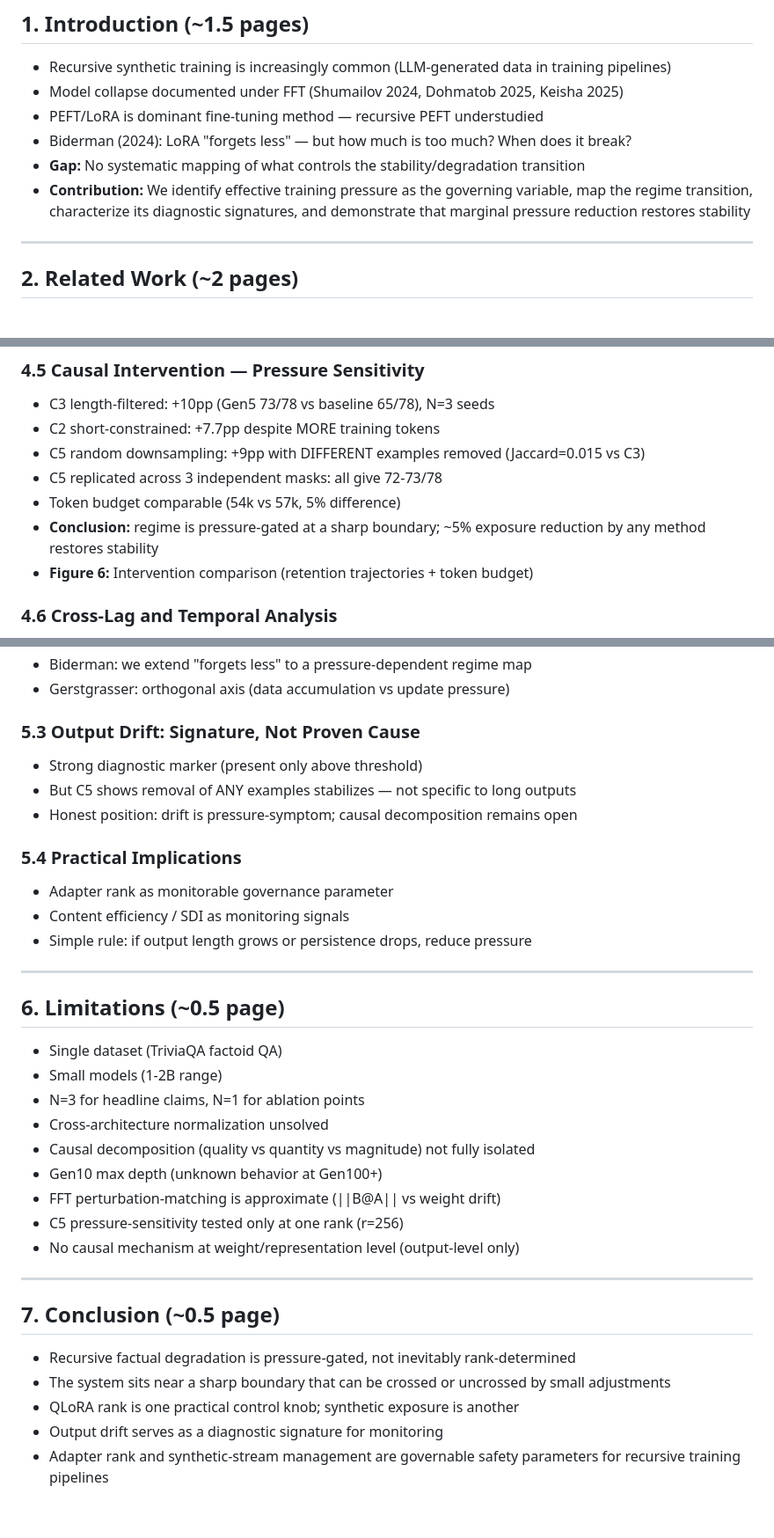
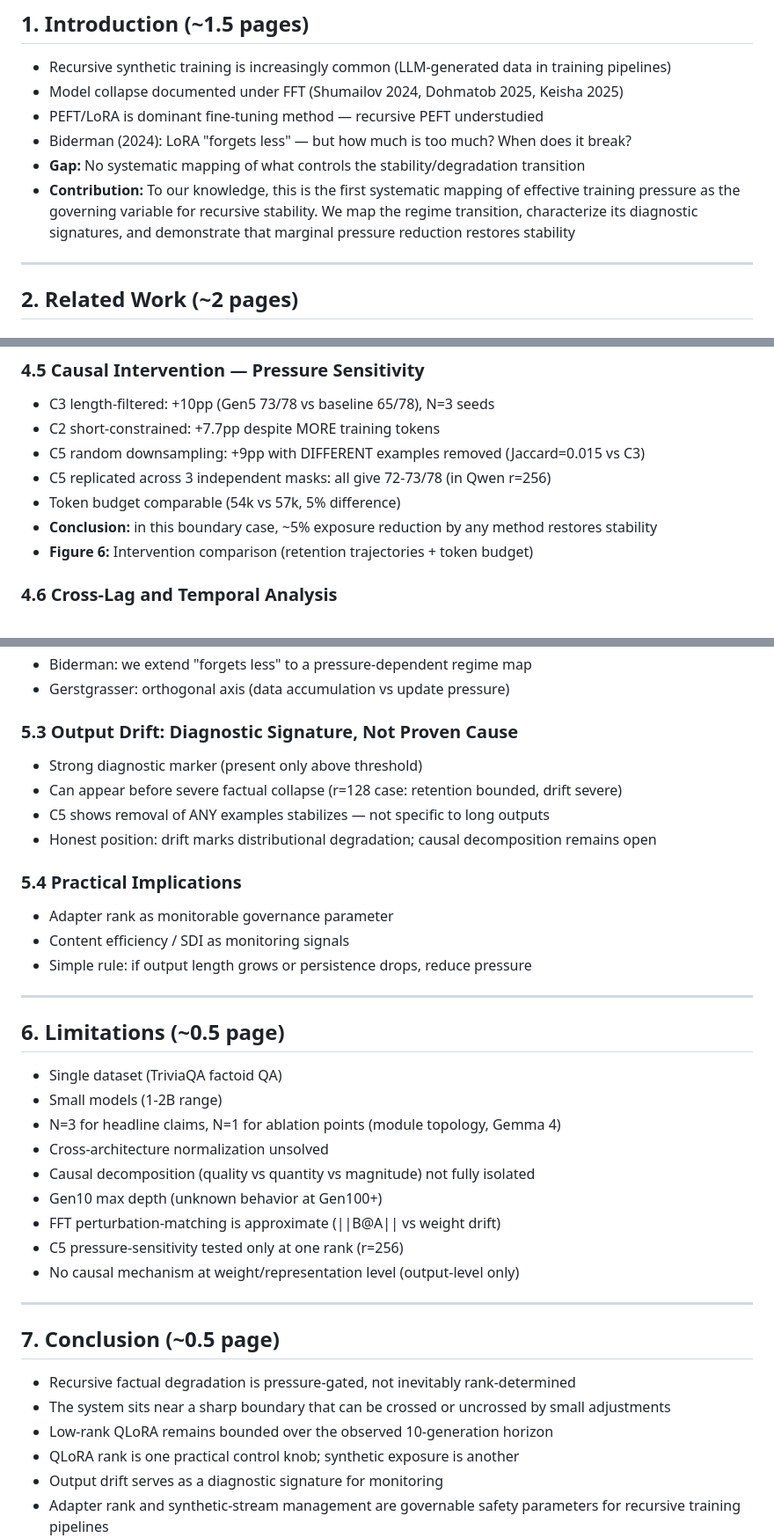
Before and after one commit to Jazancort/llm-knowledge-collapse-experiments, a Markdown page: docs/PAPER_OUTLINE.md, 3 parts joined by grey strips. Shown at 88% size. Drawn GitHub-style; blank space fills up the shorter version.

Commit message:
docs: apply 7 corrections from GPT review — pressure-gated, Gen10 consistent, no indefinitely, to our knowledge

```diff
--- a/docs/PAPER_OUTLINE.md
+++ b/docs/PAPER_OUTLINE.md
@@ -27,7 +27,7 @@ Recursive training on synthetic data causes model collapse — but the transitio
 - PEFT/LoRA is dominant fine-tuning method — recursive PEFT understudied
 - Biderman (2024): LoRA "forgets less" — but how much is too much? When does it break?
 - **Gap:** No systematic mapping of what controls the stability/degradation transition
-- **Contribution:** We identify effective training pressure as the governing variable, map the regime transition, characterize its diagnostic signatures, and demonstrate that marginal pressure reduction restores stability
+- **Contribution:** To our knowledge, this is the first systematic mapping of effective training pressure as the governing variable for recursive stability. We map the regime transition, characterize its diagnostic signatures, and demonstrate that marginal pressure reduction restores stability
 
 ---
 
@@ -127,9 +128,9 @@ Recursive training on synthetic data causes model collapse — but the transitio
 - C3 length-filtered: +10pp (Gen5 73/78 vs baseline 65/78), N=3 seeds
 - C2 short-constrained: +7.7pp despite MORE training tokens
 - C5 random downsampling: +9pp with DIFFERENT examples removed (Jaccard=0.015 vs C3)
-- C5 replicated across 3 independent masks: all give 72-73/78
+- C5 replicated across 3 independent masks: all give 72-73/78 (in Qwen r=256)
 - Token budget comparable (54k vs 57k, 5% difference)
-- **Conclusion:** regime is pressure-gated at a sharp boundary; ~5% exposure reduction by any method restores stability
+- **Conclusion:** in this boundary case, ~5% exposure reduction by any method restores stability
 - **Figure 6:** Intervention comparison (retention trajectories + token budget)
 
 ### 4.6 Cross-Lag and Temporal Analysis
@@ -154,10 +155,11 @@ Recursive training on synthetic data causes model collapse — but the transitio
 - Biderman: we extend "forgets less" to a pressure-dependent regime map
 - Gerstgrasser: orthogonal axis (data accumulation vs update pressure)
 
-### 5.3 Output Drift: Signature, Not Proven Cause
+### 5.3 Output Drift: Diagnostic Signature, Not Proven Cause
 - Strong diagnostic marker (present only above threshold)
-- But C5 shows removal of ANY examples stabilizes — not specific to long outputs
-- Honest position: drift is pressure-symptom; causal decomposition remains open
+- Can appear before severe factual collapse (r=128 case: retention bounded, drift severe)
+- C5 shows removal of ANY examples stabilizes — not specific to long outputs
+- Honest position: drift marks distributional degradation; causal decomposition remains open
 
 ### 5.4 Practical Implications
 - Adapter rank as monitorable governance parameter
@@ -170,7 +172,7 @@ Recursive training on synthetic data causes model collapse — but the transitio
 
 - Single dataset (TriviaQA factoid QA)
 - Small models (1-2B range)
-- N=3 for headline claims, N=1 for ablation points
+- N=3 for headline claims, N=1 for ablation points (module topology, Gemma 4)
 - Cross-architecture normalization unsolved
 - Causal decomposition (quality vs quantity vs magnitude) not fully isolated
 - Gen10 max depth (unknown behavior at Gen100+)
@@ -184,6 +186,7 @@ Recursive training on synthetic data causes model collapse — but the transitio
 
 - Recursive factual degradation is pressure-gated, not inevitably rank-determined
 - The system sits near a sharp boundary that can be crossed or uncrossed by small adjustments
+- Low-rank QLoRA remains bounded over the observed 10-generation horizon
 - QLoRA rank is one practical control knob; synthetic exposure is another
 - Output drift serves as a diagnostic signature for monitoring
 - Adapter rank and synthetic-stream management are governable safety parameters for recursive training pipelines
```
Also changed, not shown: other parts of docs/PAPER_OUTLINE.md (+2 -1 lines), docs/PROJECT_STATUS_v2.md (+2 -2 lines).
